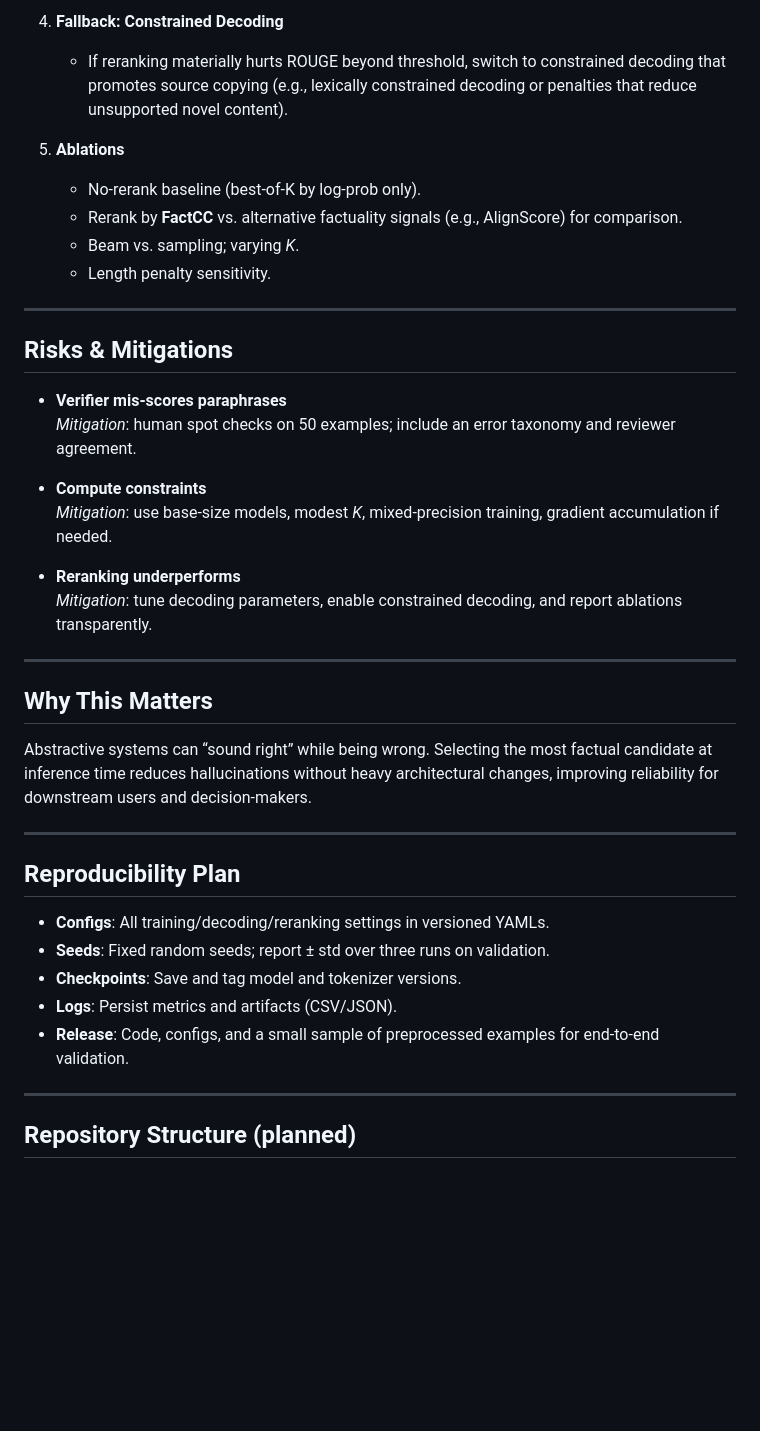
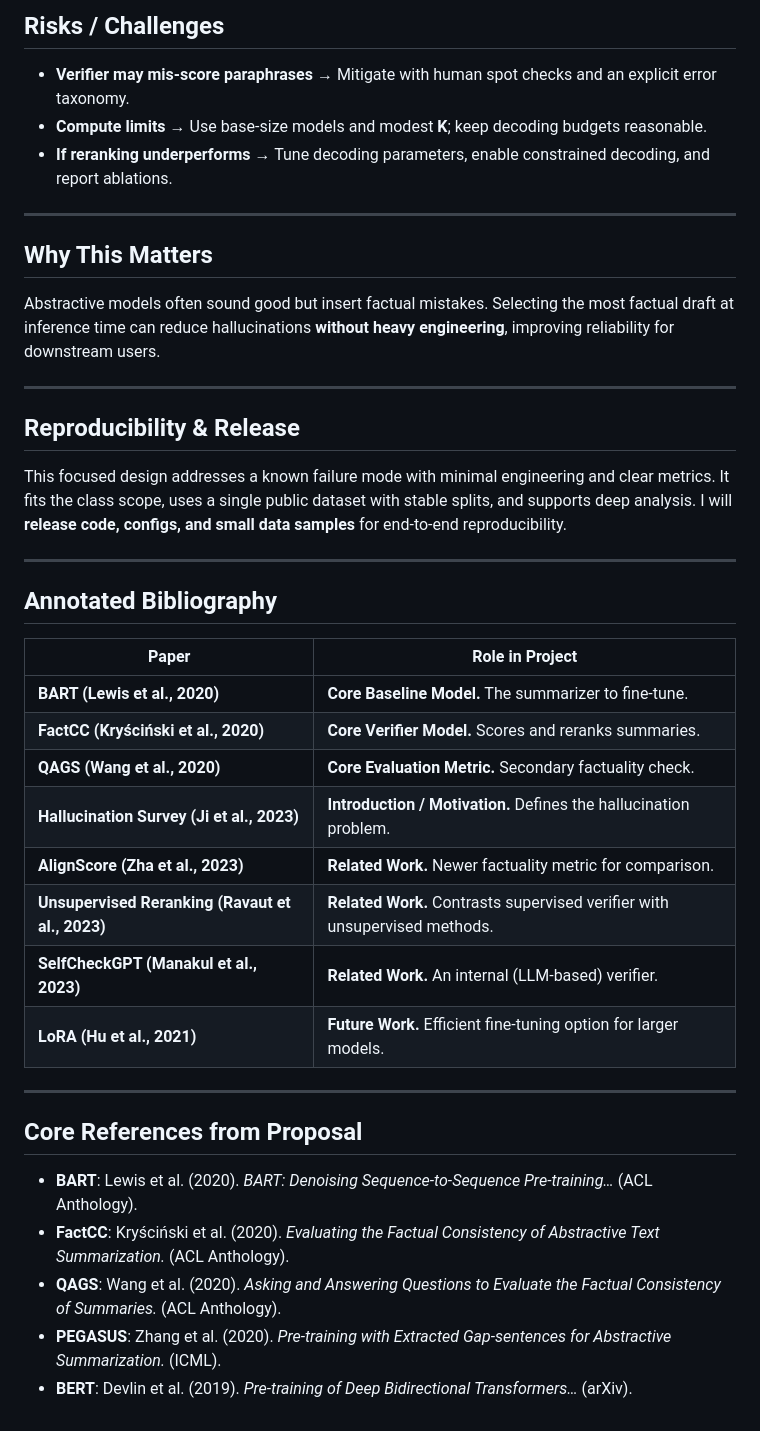
Before and after one commit to rPowDS/MIDS266-NLP-final-project, a Markdown page: reports/proposal.md, the part around one of its changes. Drawn GitHub-style; blank space fills up the shorter version.

Commit message:
Revise proposal structure and content for clarity
Updated the proposal to enhance clarity and structure, including a refined abstract, metrics, and reproducibility details.

```diff
--- a/reports/proposal.md
+++ b/reports/proposal.md
@@ -60,39 +36,38 @@ If the criterion is not met, enable constrained decoding that biases copying fro
-4. **Fallback: Constrained Decoding**
-   - If reranking materially hurts ROUGE beyond threshold, switch to constrained decoding that promotes source copying (e.g., lexically constrained decoding or penalties that reduce unsupported novel content).
-
-5. **Ablations**
-   - No-rerank baseline (best-of-K by log-prob only).
-   - Rerank by **FactCC** vs. alternative factuality signals (e.g., AlignScore) for comparison.
-   - Beam vs. sampling; varying *K*.
-   - Length penalty sensitivity.
-
----
-
-## Risks & Mitigations
-
-- **Verifier mis-scores paraphrases**
-  *Mitigation*: human spot checks on 50 examples; include an error taxonomy and reviewer agreement.
-
-- **Compute constraints**
-  *Mitigation*: use base-size models, modest *K*, mixed-precision training, gradient accumulation if needed.
-
-- **Reranking underperforms**
-  *Mitigation*: tune decoding parameters, enable constrained decoding, and report ablations transparently.
+## Risks / Challenges
+- **Verifier may mis-score paraphrases** → Mitigate with human spot checks and an explicit error taxonomy.
+- **Compute limits** → Use base-size models and modest **K**; keep decoding budgets reasonable.
+- **If reranking underperforms** → Tune decoding parameters, enable constrained decoding, and report ablations.
 
 ---
 
 ## Why This Matters
-Abstractive systems can “sound right” while being wrong. Selecting the most factual candidate at inference time reduces hallucinations without heavy architectural changes, improving reliability for downstream users and decision-makers.
+Abstractive models often sound good but insert factual mistakes. Selecting the most factual draft at inference time can reduce hallucinations **without heavy engineering**, improving reliability for downstream users.
 
 ---
 
-## Reproducibility Plan
-- **Configs**: All training/decoding/reranking settings in versioned YAMLs.
-- **Seeds**: Fixed random seeds; report ± std over three runs on validation.
-- **Checkpoints**: Save and tag model and tokenizer versions.
-- **Logs**: Persist metrics and artifacts (CSV/JSON).
-- **Release**: Code, configs, and a small sample of preprocessed examples for end-to-end validation.
+## Reproducibility & Release
+This focused design addresses a known failure mode with minimal engineering and clear metrics. It fits the class scope, uses a single public dataset with stable splits, and supports deep analysis. I will **release code, configs, and small data samples** for end-to-end reproducibility.
 
 ---
 
-## Repository Structure (planned)
+## Annotated Bibliography
+
+| Paper | Role in Project |
+| --- | --- |
+| **BART (Lewis et al., 2020)** | **Core Baseline Model.** The summarizer to fine-tune. |
+| **FactCC (Kryściński et al., 2020)** | **Core Verifier Model.** Scores and reranks summaries. |
+| **QAGS (Wang et al., 2020)** | **Core Evaluation Metric.** Secondary factuality check. |
+| **Hallucination Survey (Ji et al., 2023)** | **Introduction / Motivation.** Defines the hallucination problem. |
+| **AlignScore (Zha et al., 2023)** | **Related Work.** Newer factuality metric for comparison. |
+| **Unsupervised Reranking (Ravaut et al., 2023)** | **Related Work.** Contrasts supervised verifier with unsupervised methods. |
+| **SelfCheckGPT (Manakul et al., 2023)** | **Related Work.** An internal (LLM-based) verifier. |
+| **LoRA (Hu et al., 2021)** | **Future Work.** Efficient fine-tuning option for larger models. |
+
+---
+
+## Core References from Proposal
+- **BART**: Lewis et al. (2020). *BART: Denoising Sequence-to-Sequence Pre-training…* (ACL Anthology).
+- **FactCC**: Kryściński et al. (2020). *Evaluating the Factual Consistency of Abstractive Text Summarization.* (ACL Anthology).
+- **QAGS**: Wang et al. (2020). *Asking and Answering Questions to Evaluate the Factual Consistency of Summaries.* (ACL Anthology).
+- **PEGASUS**: Zhang et al. (2020). *Pre-training with Extracted Gap-sentences for Abstractive Summarization.* (ICML).
+- **BERT**: Devlin et al. (2019). *Pre-training of Deep Bidirectional Transformers…* (arXiv).
```
Also changed, not shown: other parts of reports/proposal.md (+11 -35 lines).
